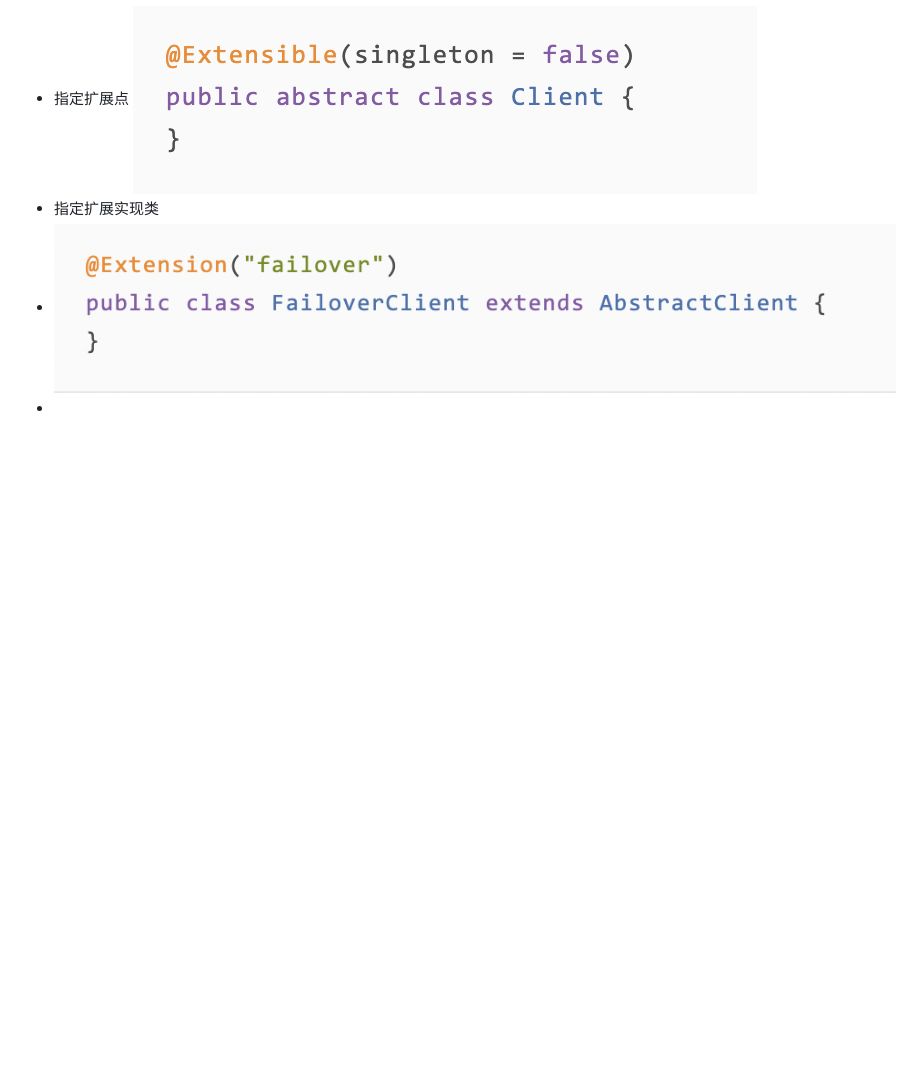
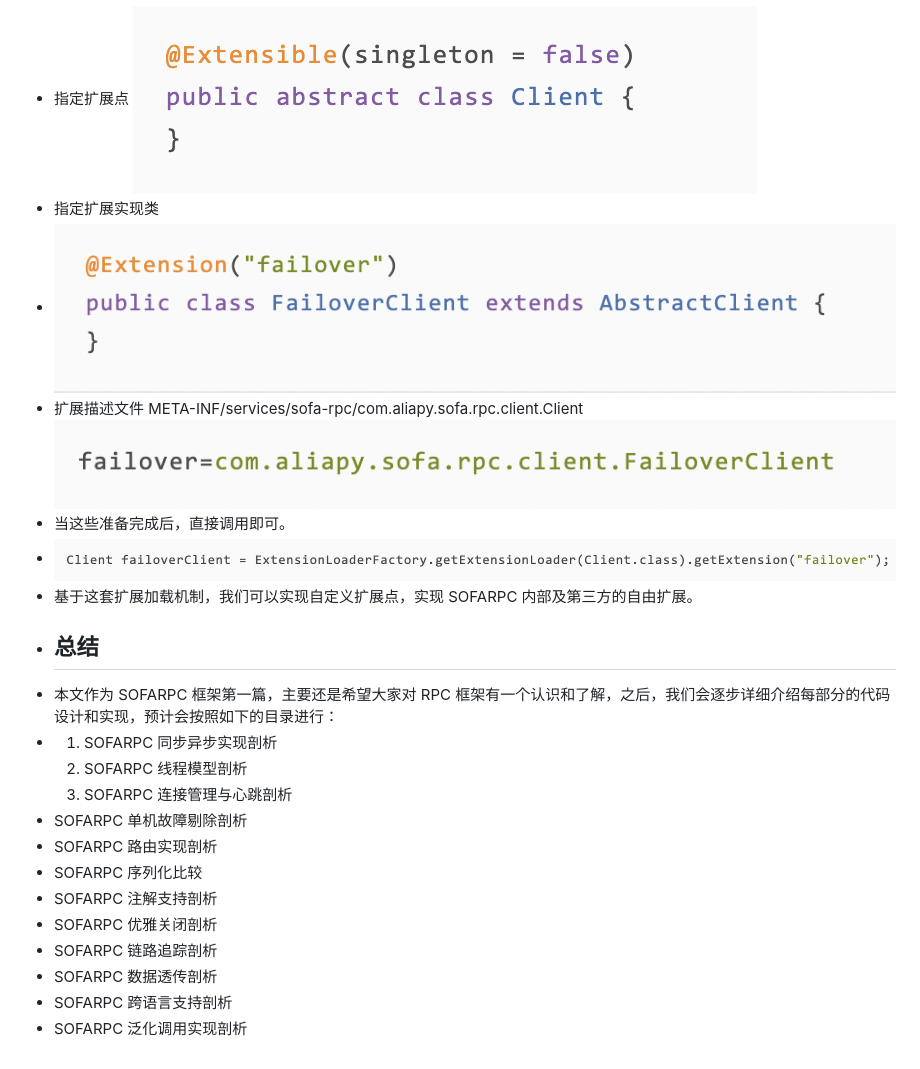
Before and after one commit to cnJason/logseg, a Markdown page: pages/SOFA-RPC总体设计与扩展机制.md, the part around the change. GitHub-like rendering; pictures changed too: assets/image_1652775154583_0.png (added), assets/image_1652775168564_0.png (added); blank space fills up the shorter version.

Commit message:
Auto saved by Logseq

```diff
--- a/pages/SOFA-RPC总体设计与扩展机制.md
+++ b/pages/SOFA-RPC总体设计与扩展机制.md
@@ -163,5 +163,22 @@
   ![image.png](../assets/image_1652775100233_0.png)
 - 指定扩展实现类
 - ![image.png](../assets/image_1652775136934_0.png)
--
-- 3.
+- 扩展描述文件 META-INF/services/sofa-rpc/com.aliapy.sofa.rpc.client.Client
+  ![image.png](../assets/image_1652775154583_0.png)
+- 当这些准备完成后，直接调用即可。
+- ![image.png](../assets/image_1652775168564_0.png)
+- 基于这套扩展加载机制，我们可以实现自定义扩展点，实现 SOFARPC 内部及第三方的自由扩展。
+- ## 总结
+- 本文作为 SOFARPC 框架第一篇，主要还是希望大家对 RPC 框架有一个认识和了解，之后，我们会逐步详细介绍每部分的代码设计和实现，预计会按照如下的目录进行：
+- 1. SOFARPC 同步异步实现剖析
+  2. SOFARPC 线程模型剖析
+  3. SOFARPC 连接管理与心跳剖析
+- SOFARPC 单机故障剔除剖析
+- SOFARPC 路由实现剖析
+- SOFARPC 序列化比较
+- SOFARPC 注解支持剖析
+- SOFARPC 优雅关闭剖析
+- SOFARPC 链路追踪剖析
+- SOFARPC 数据透传剖析
+- SOFARPC 跨语言支持剖析
+- SOFARPC 泛化调用实现剖析
```
